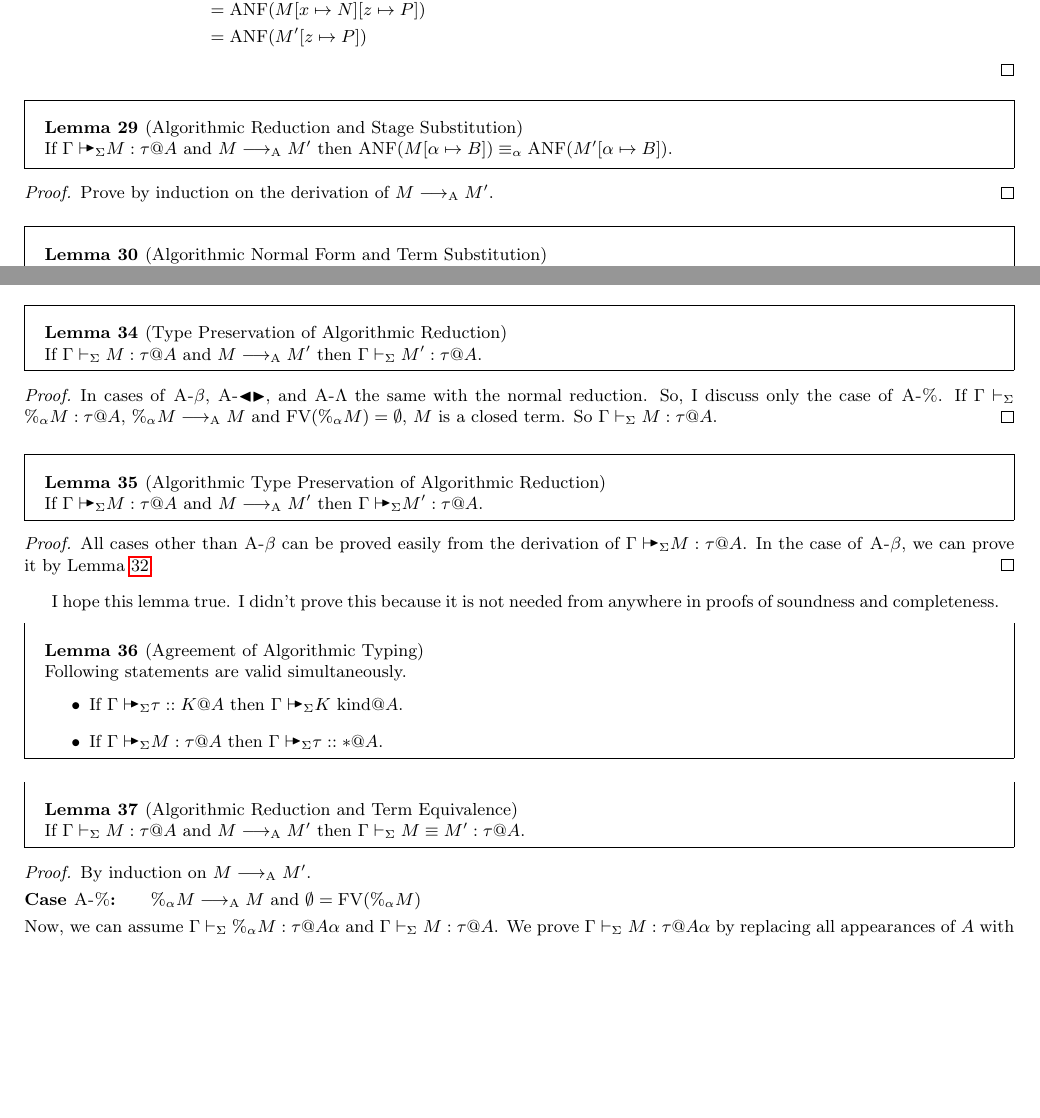
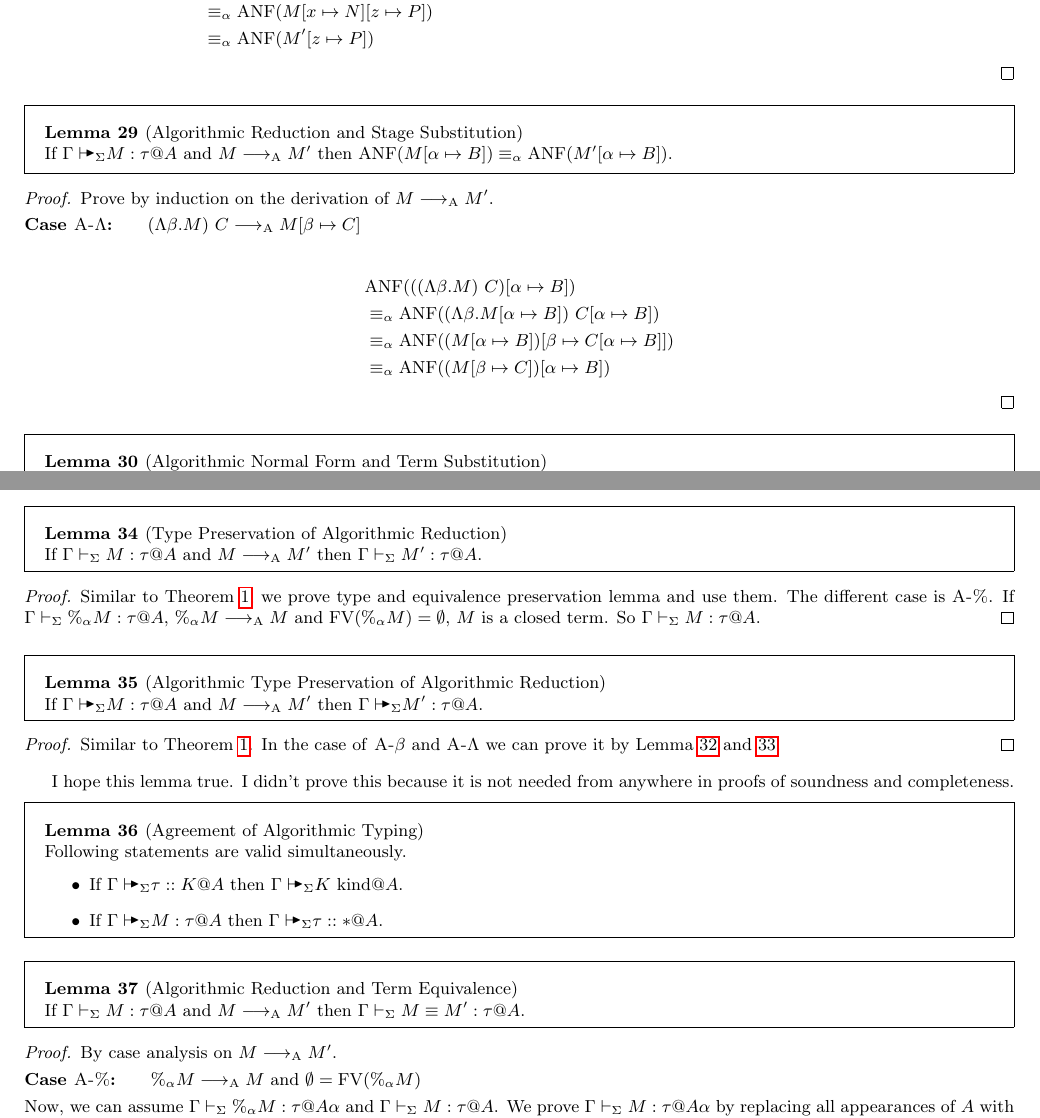
Before and after one commit to akawashiro/masters-thesis, a LaTeX document (fig.tex, which reads fig-src/proofs-of-algorithmic-typing.tex): two parts of pages 11 and 12 of 14, joined at a grey line, cut so that both start at the same text, the shorter picture padded with empty space. Compiled offline with pdfLaTeX.

Commit message:
Fix the proof.

```diff
--- a/fig-src/proofs-of-algorithmic-typing.tex
+++ b/fig-src/proofs-of-algorithmic-typing.tex
@@ -60,55 +60,16 @@
 
 \begin{proof}
     Prove by induction on the derivation of \( M \RA M' \).
+    \begin{rneqncase}{\textsc{A-$\Lambda$}}{(\Lambda \beta.M)\ C \RA M[\beta \mapsto C]}
+        \begin{align*}
+            & \ANF(((\Lambda \beta.M)\ C)[\alpha \mapsto B]) \\
+            & \E_\alpha \ANF((\Lambda \beta.M[\alpha \mapsto B])\ C[\alpha \mapsto B]) \\
+            & \E_\alpha \ANF((M[\alpha \mapsto B])[\beta \mapsto C[\alpha \mapsto B]]) \\
+            & \E_\alpha \ANF((M[\beta \mapsto C])[\alpha \mapsto B])
+        \end{align*}
+    \end{rneqncase}
 \end{proof}
 
-
-% \begin{lemma}[Algorithmic Reduction and Substitution]
-%     \label{lemma:AlgorithmicReductionAndTermSubstitution}
-%     If \( \G, z:\xi@B, \D \AVS M : \tau @ A \) and \( M \RA M' \) then
-%     \( \ANF(M[z\mapsto P]) \E_\alpha \ANF(M'[z\mapsto P]) \).
-% \end{lemma}
-%
-% \begin{proof}
-%     Prove by induction on the derivation of \( M \RA M' \).
-%     \begin{rneqncase}{\textsc{A-\%}}{\%M \RA M \text{ and } \text{FV}(M)=\emptyset}
-%         From \( \text{FV}(M)=\emptyset \), \( z \notin \text{FV}(M) \) and \( z \notin \text{FV}(M') \).
-%         Then \( \ANF(M) \E_\alpha \ANF(M') \) is obvious.
-%     \end{rneqncase}
-%
-%     \begin{rneqncase}{\textsc{A-$\beta$}}{(\lambda x:\tau.M)\ N \RA M[x\mapsto N]}
-%         \begin{align*}
-%             \ANF(((\lambda x:\tau.M)\ N)[z \mapsto P]) & = \ANF((\lambda x:\tau.M[z \mapsto P])\ N[z \mapsto P]) \\
-%             & = \ANF(M[z \mapsto P][x \mapsto N[z \mapsto P]]) & (\text{From Lemma } \ref{lemma:UniquenessofAlgorithmicReduction}) \\
-%             & = \ANF(M[x \mapsto N][z \mapsto P]) \\
-%             & = \ANF(M'[z \mapsto P])
-%         \end{align*}
-%     \end{rneqncase}
-% \end{proof}
-
-% \begin{lemma}[Algorithmic Normal Form and Substitution]
-%     \label{lemma:AlgorithmicNomalFormAndSubstitution}
-%     \( \G, z:\xi@B, \D \AVS M : \tau @ A \) and
-%     \( \ANF(M[z\mapsto P]) \E_\alpha \ANF(\ANF(M)[z\mapsto P]) \)
-% \end{lemma}
-%
-% \begin{proof}
-%     Prove by induction on the length \( n \) of reduction from \( M \) to \( \ANF(M) \).
-%     \begin{rneqncase}{$n$ = 0}{M = \ANF(M) }
-%         It is obvious.
-%     \end{rneqncase}
-%     \begin{rneqncase}{$n$ = 1}{M \RA M' \text{ and } \ANF(M) = M' }
-%         From Lemma \ref{lemma:AlgorithmicReductionAndTermSubstitution}.
-%     \end{rneqncase}
-%     \begin{rneqncase}{$n$ > 1}{M \RA^* M' \text{ and } M' \RA^* M'' \text{ and } \ANF(M) = M'' }
-%         From the induction hypothesis, \( \ANF(M[z\mapsto P]) \E_\alpha \ANF(M'[z\mapsto P]) \).
-%         From Lemma \ref{lemma:AlgorithmicReductionAndTermSubstitution}, \( \ANF(M'[z\mapsto P]) \E_\alpha \ANF(M''[z\mapsto P]) \).
-%         Then from the transitivity of \( \E_\alpha \), \( \ANF(M[z\mapsto P]) \E_\alpha \ANF(\ANF(M)[z\mapsto P]) \).
-%     \end{rneqncase}
-% \end{proof}
-%
-%
-%
 \begin{lemma}[Algorithmic Normal Form and Term Substitution]
     \label{lemma:AlgorithmicNomalFormAndTermSubstitution}
     If \\ \( \G, z:\xi@B, \D \AVS M : \tau @ A \) then
@@ -179,9 +140,13 @@
     If \( \G \V M:\tau @A \) and \( M \RA M' \) then \( \G \V M' : \tau @ A \).
 \end{lemma}
 
+
 \begin{proof}
-    In cases of \textsc{A-$\beta$}, \textsc{A-$\TBL\TB$}, and \textsc{A-$\Lambda$} the same with the normal reduction. So, I discuss only the case of \textsc{A-\%}.
-    If \( \G \V \%_\alpha M : \tau @ A \), \( \%_\alpha M \RA M \) and \( \text{FV}(\%_\alpha M) = \emptyset \), \( M \) is a closed term. So \( \G \V M : \tau @ A \).
+    Similar to Theorem \ref{theorem:TypePreservation}, we prove type and
+    equivalence preservation lemma and use them. The different case is
+    \textsc{A-\%}.  If \( \G \V \%_\alpha M : \tau @ A \), \( \%_\alpha M \RA M
+    \) and \( \text{FV}(\%_\alpha M) = \emptyset \), \( M \) is a closed term.
+    So \( \G \V M : \tau @ A \).
 \end{proof}
 
 \begin{lemma}[Algorithmic Type Preservation of Algorithmic Reduction]
@@ -190,13 +155,15 @@
 \end{lemma}
 
 \begin{proof}
-    All cases other than \textsc{A-$\beta$} can be proved easily from the derivation of \( \G \AVS M:\tau @A \). In the case of \textsc{A-$\beta$}, we can prove it by Lemma \ref{lemma:TermSubstitutionLemmaofAlgorithmicJudgement}.
+    Similar to Theorem \ref{theorem:TypePreservation}. In the case of
+    \textsc{A-$\beta$} and \textsc{A-$\Lambda$} we can prove it by Lemma
+    \ref{lemma:TermSubstitutionLemmaOfAlgorithmicJudgement} and
+    \ref{lemma:StageSubstitutionLemmaofAlgorithmicJudgement}.
 \end{proof}
 
-% \begin{lemma}[No Stage Variable Repetition]
-% \end{lemma}
+I hope this lemma true. I didn't prove this because it is not needed from
+anywhere in proofs of soundness and completeness.
 
-I hope this lemma true. I didn't prove this because it is not needed from anywhere in proofs of soundness and completeness.
 \begin{lemma}[Agreement of Algorithmic Typing]
     Following statements are valid simultaneously.
     \label{lemma:AgreementofAlgorithmicTyping}
@@ -206,26 +173,12 @@ I hope this lemma true. I didn't prove this because it is not needed from anywhe
     \end{itemize}
 \end{lemma}
 
-% \begin{proof}
-%     \begin{rneqncase}{\KAApp}{
-%             \G \AVS \sigma\ M :: K [x \mapsto M] @ A
-%             \text{ is derived from } \\
-%         \G\AVS \sigma:: (\Pi x:\tau.K)@A \text{ and }
-%         \G\AVS M:\tau'@A \text{ and }
-%         \G\AVS \tau \E \tau' @ A
-%         }
-%         \( \G, x:\tau@A \AVS \sigma :: K @ A\) because \( \G\AVS \sigma:: (\Pi x:\tau.K)@A \) is derived by \KAAbs.
-%         Use the induction hypothesis to \( \G, x:\tau@A \AVS \sigma :: K @ A\), \( \G, x:\tau@A \AVS K \iskind @ A\).
-%         Use Lemma \ref{lemma:TermSubstitutionLemmaofAlgorithmicJudgement}, we get \( \G \AVS K [x \mapsto M] \iskind @ A \).
-%     \end{rneqncase}
-% \end{proof}
-
 \begin{lemma}[Algorithmic Reduction and Term Equivalence]
     \label{lemma:AlgorithmicReductionandTermEquivalence}
     If \( \G \V M : \tau @ A \) and \( M \RA M' \) then \( \G \V M \E M' : \tau @ A \).
 \end{lemma}
 \begin{proof}
-    By induction on \( M \RA M' \).
+    By case analysis on \( M \RA M' \).
     \begin{rneqncase}{\textsc{A-\%}}{\%_\alpha M \RA M \text{ and } \emptyset = \text{FV}(\%_\alpha M)}
         Now, we can assume \( \G \V \%_\alpha M : \tau @ A\alpha \) and \( \G
         \V M : \tau @ A \).  We prove \( \G \V M : \tau @ A\alpha \) by
```
Also changed, not shown: fig-src/proofs-of-algorithmic-typing.tex (16 more changed lines).
